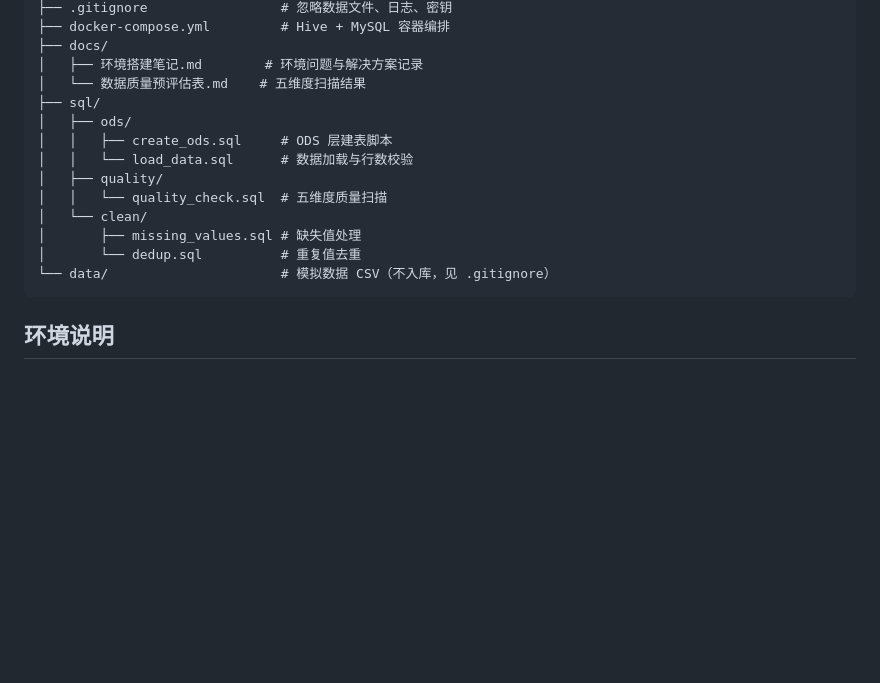
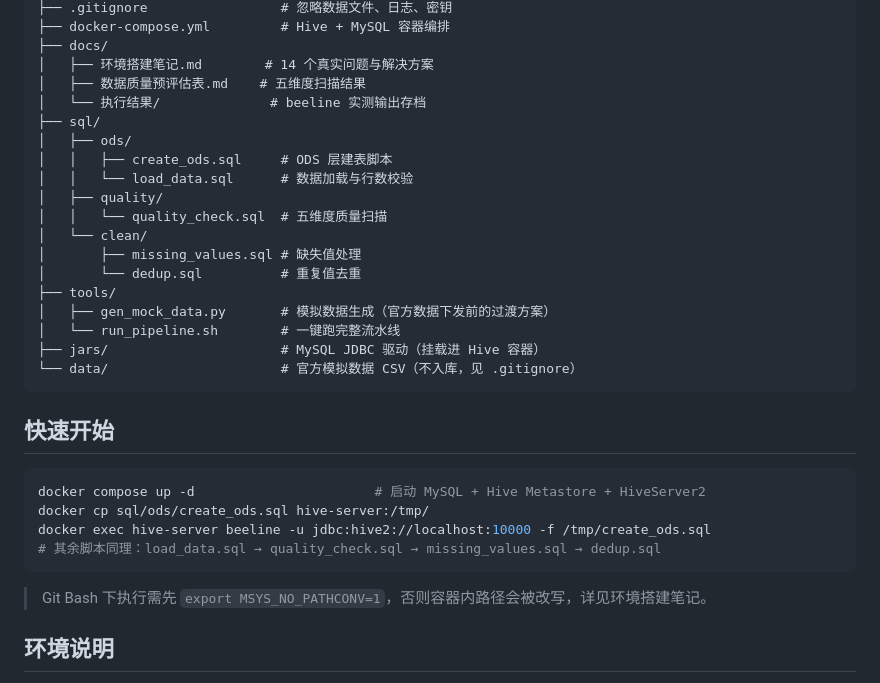
Before and after one commit to renyanqing0429/ydsh-dw, a Markdown page: README.md, the part around one of its changes. Drawn GitHub-style; blank space fills up the shorter version.

````diff
--- a/README.md
+++ b/README.md
@@ -47,8 +65,9 @@ ydsh-dw/
 ├── .gitignore                 # 忽略数据文件、日志、密钥
 ├── docker-compose.yml         # Hive + MySQL 容器编排
 ├── docs/
-│   ├── 环境搭建笔记.md        # 环境问题与解决方案记录
-│   └── 数据质量预评估表.md    # 五维度扫描结果
+│   ├── 环境搭建笔记.md        # 14 个真实问题与解决方案
+│   ├── 数据质量预评估表.md    # 五维度扫描结果
+│   └── 执行结果/              # beeline 实测输出存档
 ├── sql/
 │   ├── ods/
 │   │   ├── create_ods.sql     # ODS 层建表脚本
@@ -58,8 +77,23 @@ ydsh-dw/
 │   └── clean/
 │       ├── missing_values.sql # 缺失值处理
 │       └── dedup.sql          # 重复值去重
-└── data/                      # 模拟数据 CSV（不入库，见 .gitignore）
+├── tools/
+│   ├── gen_mock_data.py       # 模拟数据生成（官方数据下发前的过渡方案）
+│   └── run_pipeline.sh        # 一键跑完整流水线
+├── jars/                      # MySQL JDBC 驱动（挂载进 Hive 容器）
+└── data/                      # 官方模拟数据 CSV（不入库，见 .gitignore）
 ```
+
+## 快速开始
+
+```bash
+docker compose up -d                       # 启动 MySQL + Hive Metastore + HiveServer2
+docker cp sql/ods/create_ods.sql hive-server:/tmp/
+docker exec hive-server beeline -u jdbc:hive2://localhost:10000 -f /tmp/create_ods.sql
+# 其余脚本同理：load_data.sql → quality_check.sql → missing_values.sql → dedup.sql
+```
+
+> Git Bash 下执行需先 `export MSYS_NO_PATHCONV=1`，否则容器内路径会被改写，详见环境搭建笔记。
 
 ## 环境说明
 
````
Also changed, not shown: other parts of README.md (+37 -19 lines).
